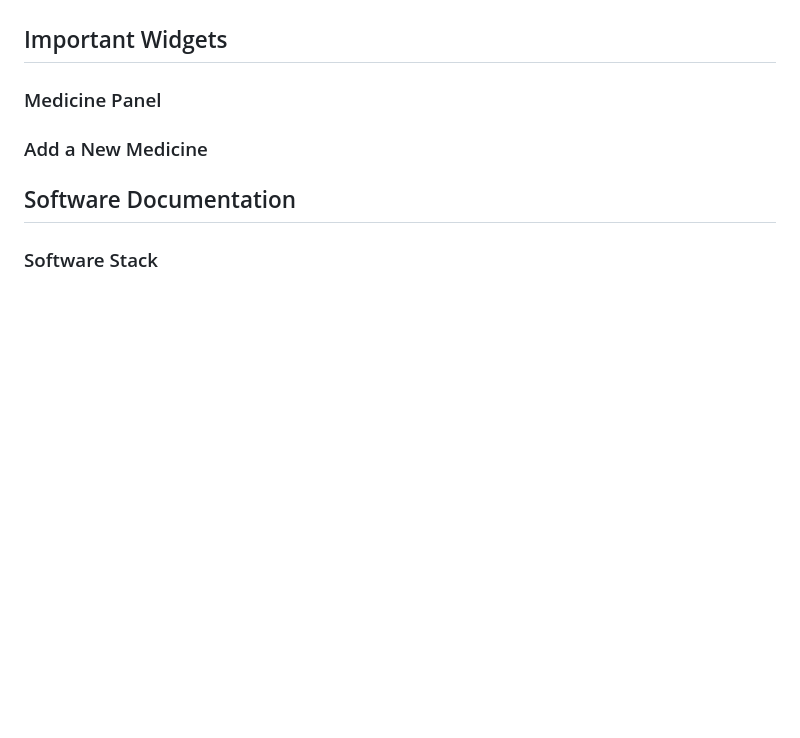
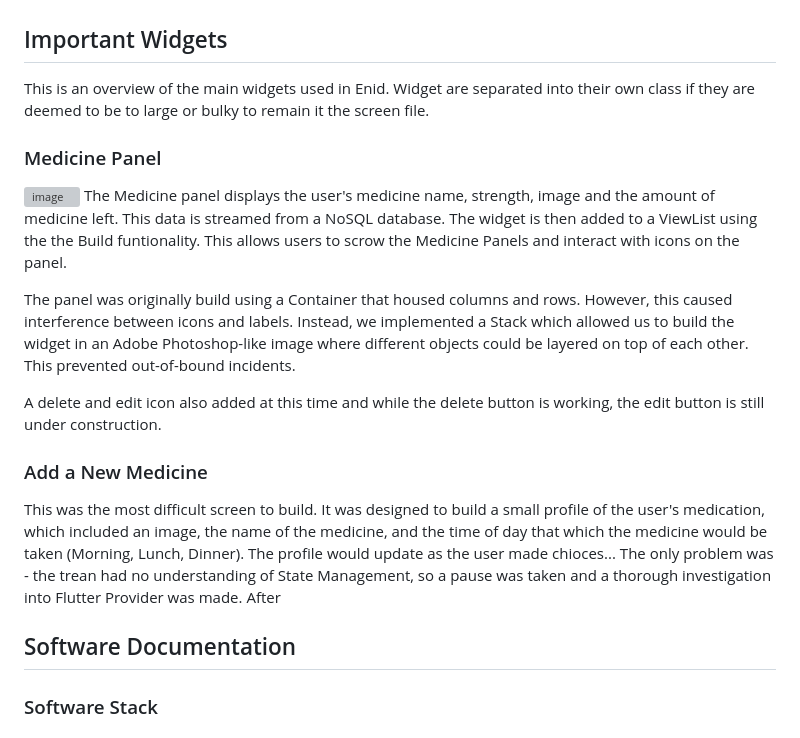
Before and after one commit to WillowSaysWhat/Enid-Tracker-Flutter, a Markdown page: README.md, the part around the change. Drawn GitHub-style; blank space fills up the shorter version; grey boxes are pictures that could not be loaded.

```diff
--- a/README.md
+++ b/README.md
@@ -34,9 +34,17 @@ _Enid Tracker is currently under construction and will be revealed in it's first
 ## Understanding the User Interface
 The image above is the current famework for the home screen in its the current stage of production. It can be broken down into 2 sections. the circlular icon bar will hold filtering option in the first iteration, but can be changed to hold settings icons and/or other user options. The larger cards display the users medicine information and will have an onPressed action that will allow the user to make changes to the medicine information.
 ## Important Widgets
+This is an overview of the main widgets used in Enid. Widget are separated into their own class if they are deemed to be to large or bulky to remain it the screen file.
 ### Medicine Panel
+![image](https://github.com/WillowSaysWhat/Enid-Tracker/assets/126318401/b1249396-aebc-457f-934f-ef8cb2f524f0)
+The Medicine panel displays the user's medicine name, strength, image and the amount of medicine left. This data is streamed from a NoSQL database. The widget is then added to a ViewList using the the Build funtionality. This allows users to scrow the Medicine Panels and interact with icons on the panel.
+
+The panel was originally build using a Container that housed columns and rows. However, this caused interference between icons and labels. Instead, we implemented a Stack which allowed us to build the widget in an Adobe Photoshop-like image where different objects could be layered on top of each other. This prevented out-of-bound incidents.
+
+A delete and edit icon also added at this time and while the delete button is working, the edit button is still under construction.
 
 ### Add a New Medicine
+This was the most difficult screen to build. It was designed to build a small profile of the user's medication, which included an image, the name of the medicine, and the time of day that which the medicine would be taken (Morning, Lunch, Dinner). The profile would update as the user made chioces... The only problem was - the trean had no understanding of State Management, so a pause was taken and a thorough investigation into Flutter Provider was made. After
 ## Software Documentation
 ### Software Stack
 ### Widget Design
```
